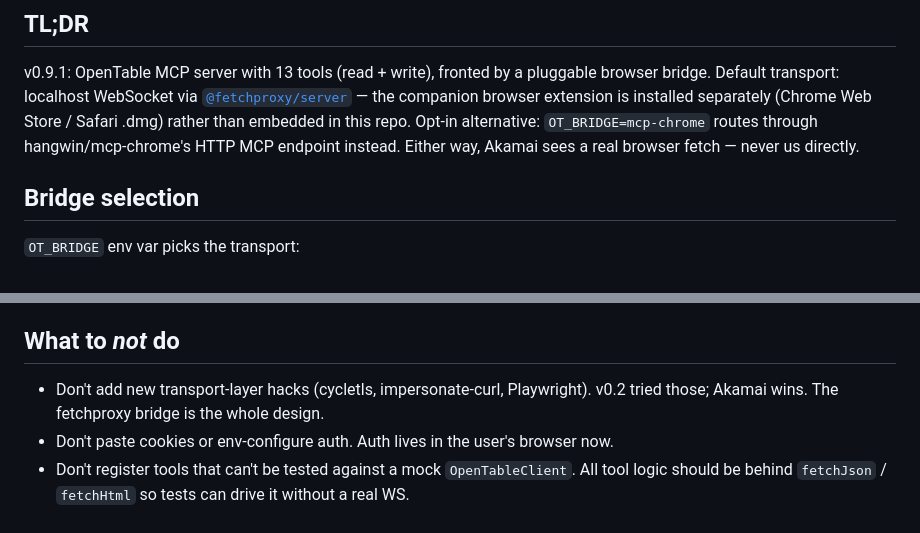
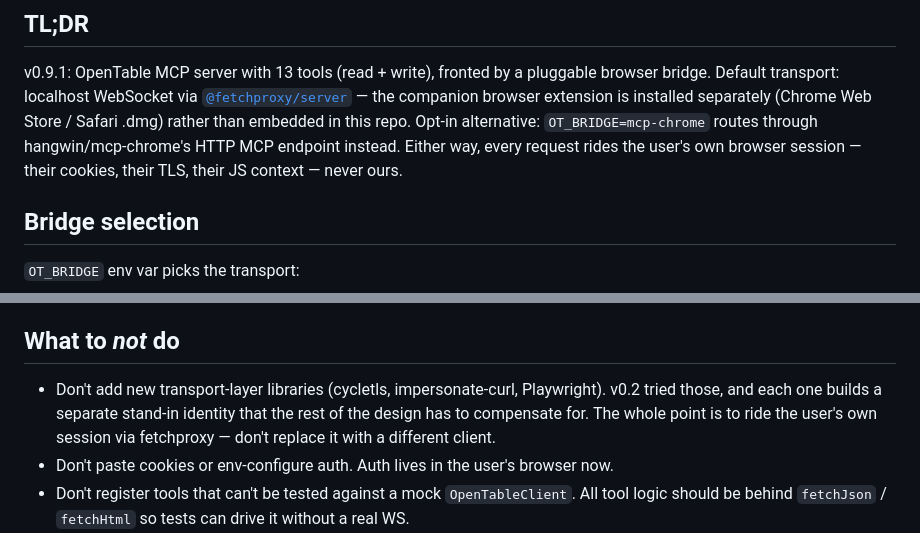
Before and after one commit to chrischall/opentable-mcp, a Markdown page: CLAUDE.md, 2 parts joined by grey strips. Rendered like a GitHub page.

```diff
--- a/CLAUDE.md
+++ b/CLAUDE.md
@@ -10,8 +10,8 @@ pluggable browser bridge. Default transport: localhost WebSocket via
 companion browser extension is installed separately (Chrome Web Store /
 Safari .dmg) rather than embedded in this repo. Opt-in alternative:
 `OT_BRIDGE=mcp-chrome` routes through hangwin/mcp-chrome's HTTP MCP
-endpoint instead. Either way, Akamai sees a real browser fetch — never
-us directly.
+endpoint instead. Either way, every request rides the user's own browser
+session — their cookies, their TLS, their JS context — never ours.
 
 ## Bridge selection
 
@@ -179,7 +179,7 @@ Main is always one version ahead of the latest tag. To release, run the **Tag &
 
 ## What to *not* do
 
-- Don't add new transport-layer hacks (cycletls, impersonate-curl, Playwright). v0.2 tried those; Akamai wins. The fetchproxy bridge is the whole design.
+- Don't add new transport-layer libraries (cycletls, impersonate-curl, Playwright). v0.2 tried those, and each one builds a separate stand-in identity that the rest of the design has to compensate for. The whole point is to ride the user's own session via fetchproxy — don't replace it with a different client.
 - Don't paste cookies or env-configure auth. Auth lives in the user's browser now.
 - Don't register tools that can't be tested against a mock `OpenTableClient`. All tool logic should be behind `fetchJson` / `fetchHtml` so tests can drive it without a real WS.
 - Don't bump the persisted-query hashes speculatively. Only re-capture when a live request fails with `PersistedQueryNotFound`.
```
Also changed, not shown: README.md (+5 -5 lines).
